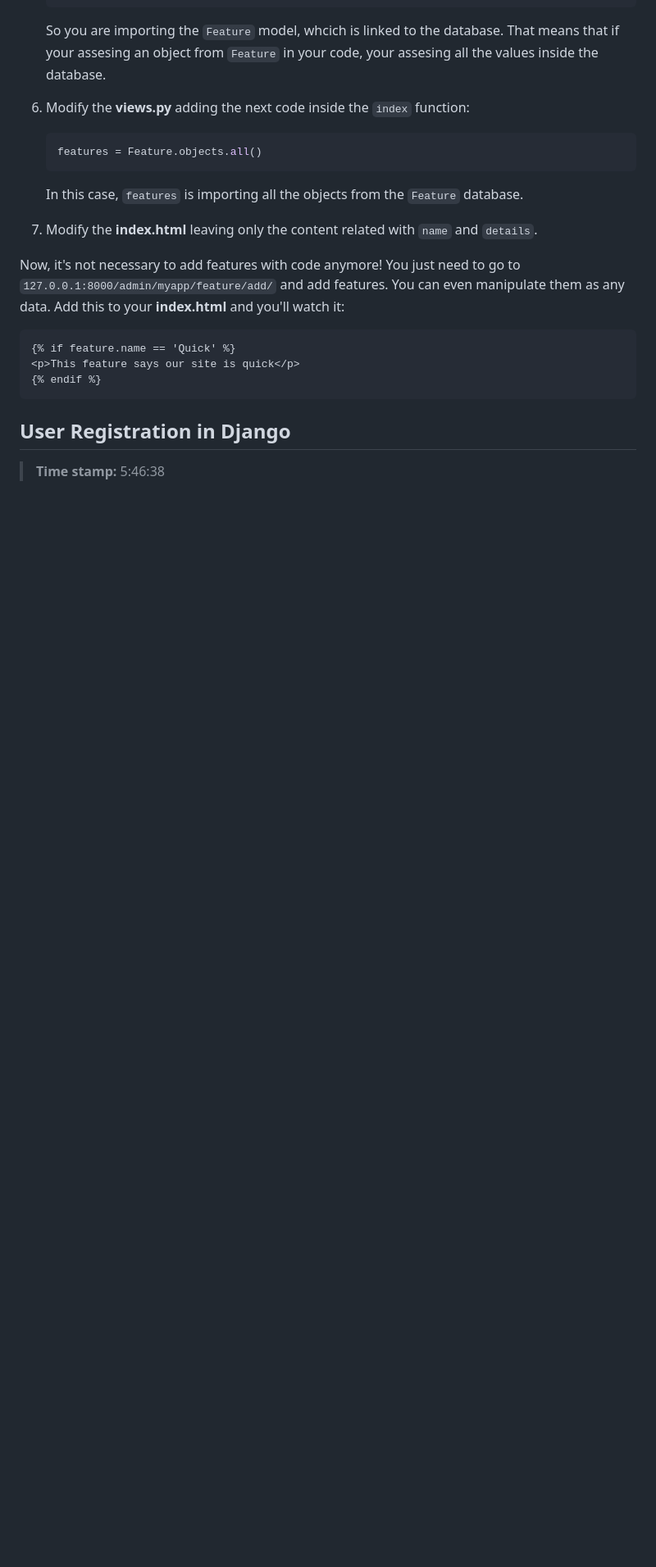
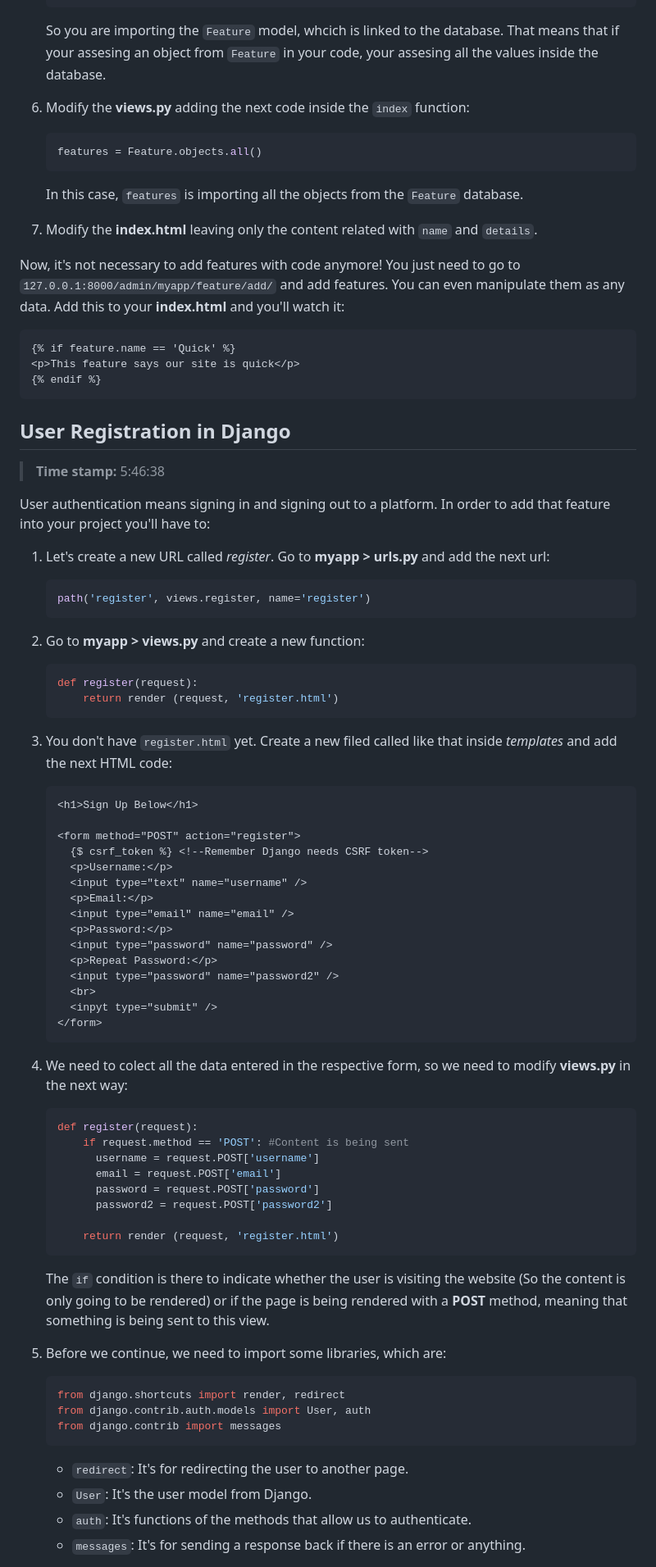
Before and after one commit to my-projects-seb0927/freeCodeCamp-Python_Backend_Web_Development_Course, a Markdown page: Django Notes.md, the part around the change printed below. Shown: that part at 82% size. Drawn GitHub-style; blank space fills up the shorter version.

Commit message:
"User Registration in Django" notes added

````diff
--- a/Django Notes.md
+++ b/Django Notes.md
@@ -450,6 +450,62 @@ Now, it's not necessary to add features with code anymore! You just need to go t
 {% endif %}
 ```
 
-
 ## User Registration in Django
 > **Time stamp:** 5:46:38
+
+User authentication means signing in and signing out to a platform. In order to add that feature into your project you'll have to:
+
+1. Let's create a new URL called *register*. Go to **myapp > urls.py** and add the next url:
+    ```python
+    path('register', views.register, name='register')
+    ```
+
+2. Go to **myapp > views.py** and create a new function:
+    ```python
+    def register(request):
+        return render (request, 'register.html')
+    ```
+
+3. You don't have `register.html` yet. Create a new filed called like that inside *templates* and add the next HTML code:
+    ```HTML
+    <h1>Sign Up Below</h1>
+
+    <form method="POST" action="register">
+      {$ csrf_token %} <!--Remember Django needs CSRF token-->
+      <p>Username:</p>
+      <input type="text" name="username" />
+      <p>Email:</p>
+      <input type="email" name="email" />
+      <p>Password:</p>
+      <input type="password" name="password" />
+      <p>Repeat Password:</p>
+      <input type="password" name="password2" />
+      <br>
+      <inpyt type="submit" />
+    </form>
+    ```
+
+4. We need to colect all the data entered in the respective form, so we need to modify **views.py** in the next way:
+    ```python
+    def register(request):
+        if request.method == 'POST': #Content is being sent
+          username = request.POST['username']
+          email = request.POST['email']
+          password = request.POST['password']
+          password2 = request.POST['password2']
+
+        return render (request, 'register.html')
+    ```
+    The `if` condition is there to indicate whether the user is visiting the website (So the content is only going to be rendered) or if the page is being rendered with a **POST** method, meaning that something is being sent to this view.
+
+5. Before we continue, we need to import some libraries, which are:
+    ```python
+    from django.shortcuts import render, redirect
+    from django.contrib.auth.models import User, auth
+    from django.contrib import messages
+    ```
+    - `redirect`: It's for redirecting the user to another page.
+    - `User`: It's the user model from Django.
+    - `auth`: It's functions of the methods that allow us to authenticate.
+    - `messages`: It's for sending a response back if there is an error or anything.
+
````
Also changed, not shown: other parts of Django Notes.md (+46 -0 lines).
